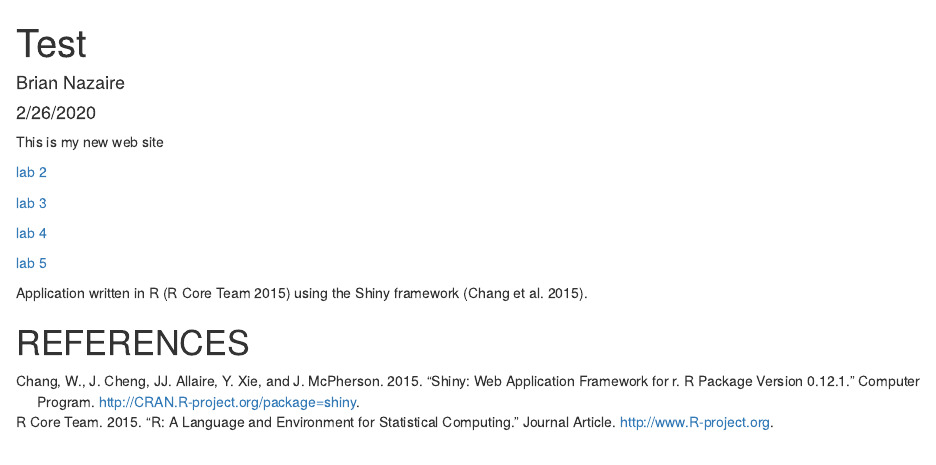
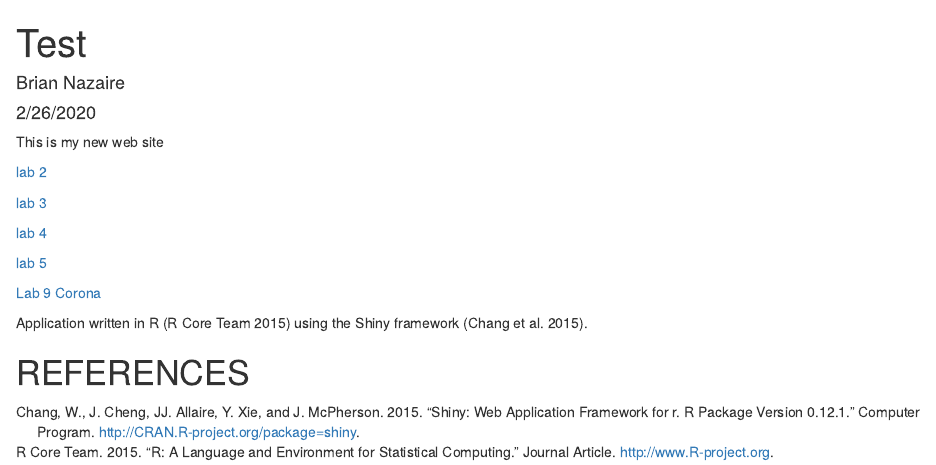
Before and after one commit to Brian497/genome-analysis, an R Markdown document (index.Rmd): the page in a window 1100 px wide, from its top. Rendered offline with R 4.5, knitr and Pandoc, with nearby package versions.

Commit message:
knitting Lab 9

```diff
--- a/index.Rmd
+++ b/index.Rmd
@@ -16,6 +16,8 @@ This is my new web site
 
 [lab 5](Lab-5--Mark-.html)
 
+[Lab 9 Corona](COVID-19-data-Lab.html)
+
 Application written in R [@RCoreTeam] using the Shiny framework [@Chang2015].
 
 # REFERENCES
```
